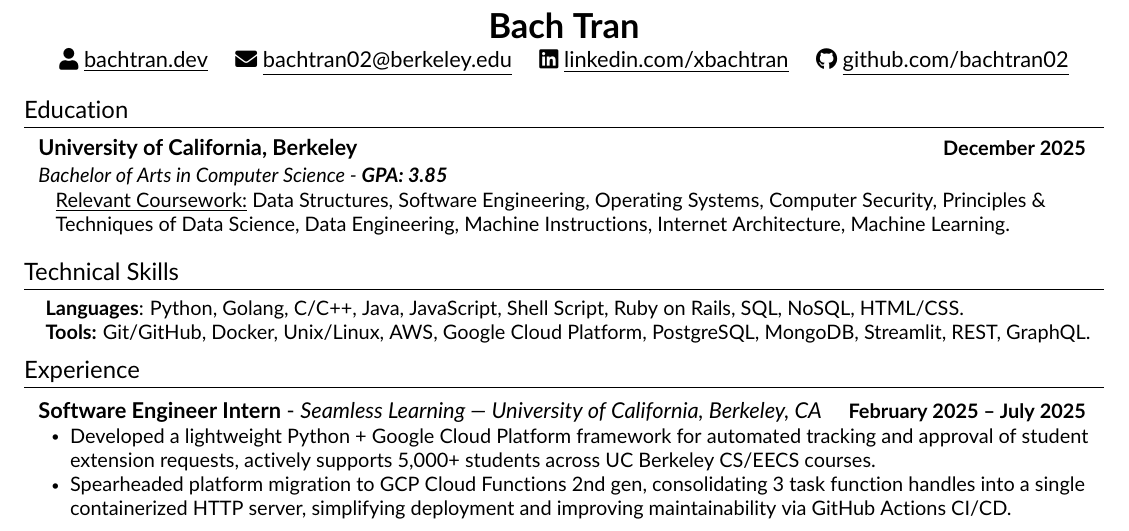
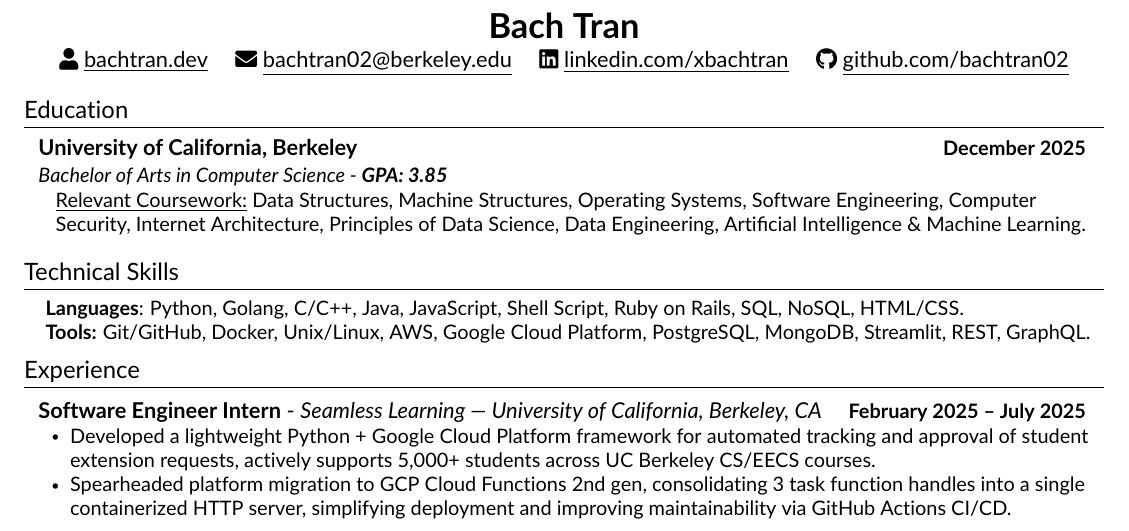
Before and after one commit to bachtran02/bachtran_resume, a LaTeX CV (resume.tex, which reads src/education.tex): part of the page, cut so that both start at the same text. Compiled offline with pdfLaTeX.

Commit message:
Updates from Overleaf

```diff
--- a/src/education.tex
+++ b/src/education.tex
@@ -8,14 +8,14 @@
     \small{\item{
         \underline{Relevant Coursework:}{
             Data Structures,
+            Machine Structures,
+            Operating Systems,
             Software Engineering,
-            Operating Systems,
             Computer Security,
-            Principles \& Techniques of Data Science,
+            Internet Architecture,
+            Principles of Data Science,
             Data Engineering,
-            Machine Instructions,
-            Internet Architecture,
-            Machine Learning.
+            Artificial Intelligence \& Machine Learning.
         }
     }}
     \end{itemize}
```
